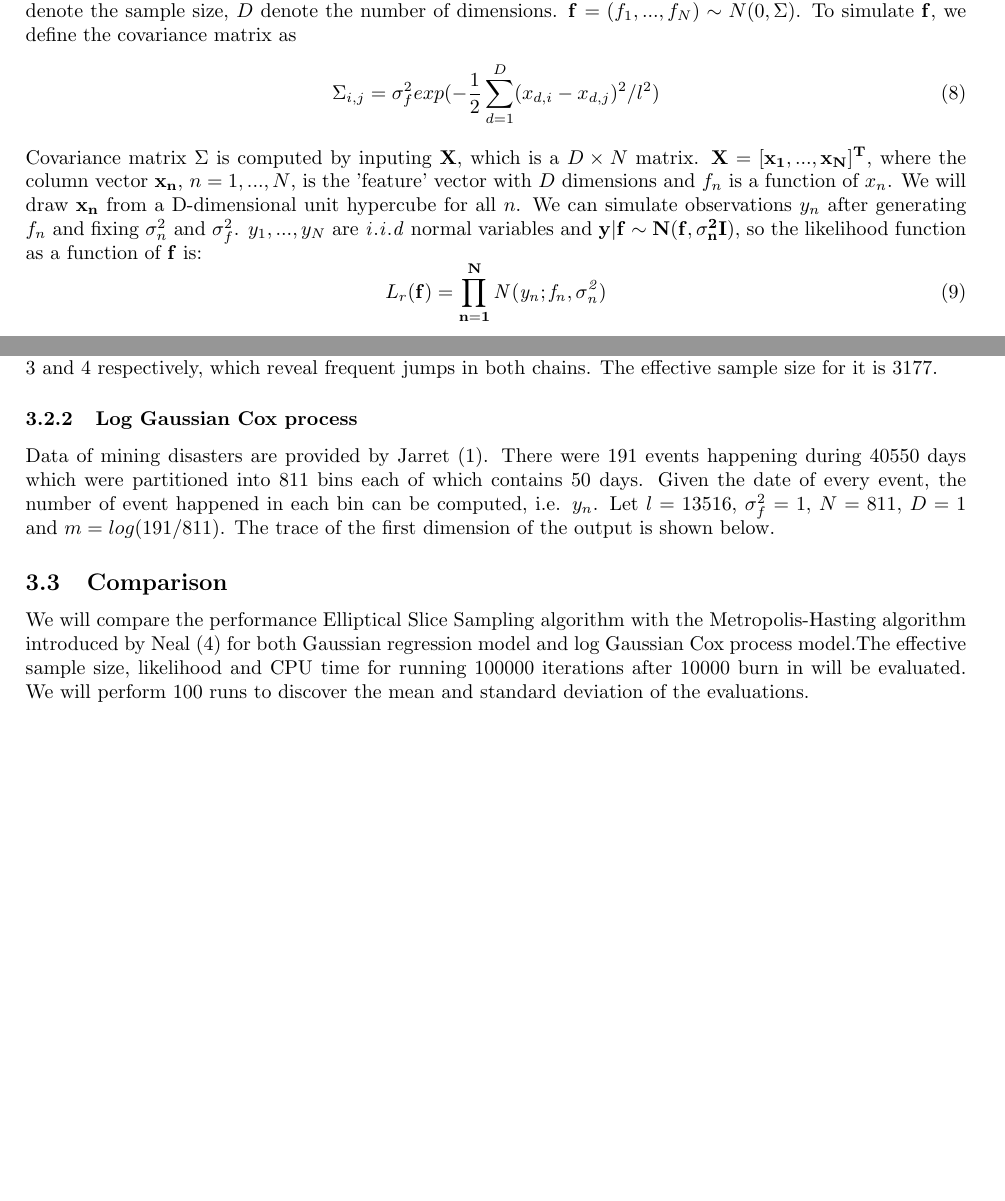
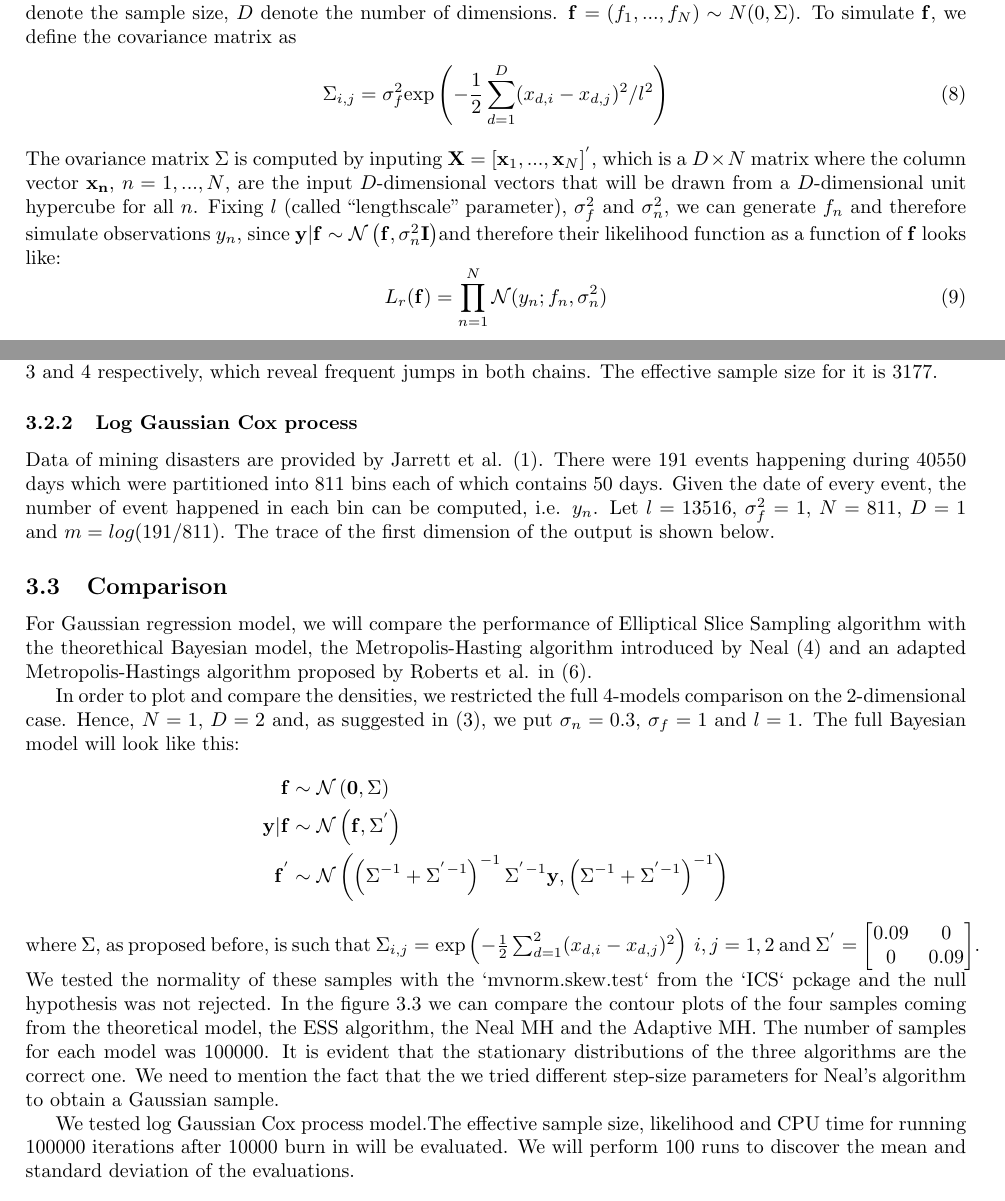
Before and after one commit to XuewenSTATS/EllipticalSliceSampling, a LaTeX paper (ESSpackage/vignettes/my_vignette.tex): two parts of pages 4 and 5 of 5 before the commit and two parts of pages 4 and 5 of 6 after it, joined at a grey line, cut so that both start at the same text, the shorter picture padded with empty space. The pictures show the PDF file ESSpackage/vignettes/my_vignette.pdf that the author committed with the source.

Commit message:
updating vignette with gaussian comparison

```diff
--- a/ESSpackage/vignettes/my_vignette.tex
+++ b/ESSpackage/vignettes/my_vignette.tex
@@ -157,12 +157,12 @@ In this section, we will validate the elliptical slice sampling algorithm on 2 m
 
 Observations $y_n$ are drawn from Normal distribution with mean $f_n$ and variance $\sigma_n^2$, for $n = 1,...,N$. Let $N$ denote the sample size, $D$ denote the number of dimensions. $\bf{f}$ $= (f_1,...,f_N) \sim{N(0,\Sigma)}$. To simulate $\bf{f}$, we define the covariance matrix as
 \begin{equation}
-\Sigma_{i,j} = \sigma_{f}^{2}exp(-\frac{1}{2}\sum_{d=1}^{D}(x_{d,i} - x_{d,j})^2/l^2)
+\Sigma_{i,j} = \sigma_{f}^{2}\text{exp}\left(-\frac{1}{2}\sum_{d=1}^{D}(x_{d,i} - x_{d,j})^2/l^2\right)
 \end{equation}
-Covariance matrix $\Sigma$ is computed by inputing $\bf{X}$, which is a $D\times{N}$ matrix. $\bf{X} = [x_1,...,x_N]^T$, where the column vector $\bf{x_n}$, $n = 1,...,N$, is the 'feature' vector with $D$ dimensions and $f_n$ is a function of $x_n$. We will draw $\bf{x_n}$ from a D-dimensional unit hypercube for all $n$.
-We can simulate observations $y_n$ after generating $f_n$ and fixing $\sigma_{n}^2$ and $\sigma_{f}^2$. $y_1,...,y_N$ are $\it{i.i.d}$ normal variables and $\bf{y|f} \sim{N(\bf{f},\sigma_n^2I)}$, so the likelihood function as a function of $\bf{f}$ is:
+The ovariance matrix $\Sigma$ is computed by inputing $\mathbf{X}=[\mathbf{x}_1,...,\mathbf{x}_N]^{'}$, which is a $D\times{N}$ matrix where the column vector $\bf{x}_n$, $n = 1,...,N$, are the input $D$-dimensional vectors that will be drawn from a $D$-dimensional unit hypercube for all $n$.
+Fixing $l$ (called ``lengthscale" parameter), $\sigma_{f}^2$ and $\sigma_{n}^2$, we can generate $f_n$ and therefore simulate observations $y_n$, since $\mathbf{y}|\mathbf{f}\sim\mathcal{N}\left(\mathbf{f},\sigma_n^2\mathbf{I}\right)$and therefore their likelihood function as a function of $\bf{f}$ looks like:
 \begin{equation}
-L_r(\bf{f}) = \prod_{n=1}^{N} \it{N(y_n;f_n,\sigma_n^2)}
+L_r(\mathbf{f}) = \prod_{n=1}^{N} \mathcal{N}(y_n;f_n,\sigma_n^2)
 \end{equation}
 
 
@@ -213,7 +213,7 @@ The traces of log-likelihoods and the first dimension of outputs for $D=1$ are s
 
 \subsubsection{Log Gaussian Cox process}
 
-Data of mining disasters are provided by Jarret \cite{Jarrett}. There were 191 events happening during 40550 days which were partitioned into 811 bins each of which contains 50 days. Given the date of every event, the number of event happened in each bin can be computed, i.e. $y_n$. Let $l=13516$, $\sigma_f^2 = 1$, $N = 811$, $D=1$ and $m=log(191/811)$. The trace of the first dimension of the output is shown below.
+Data of mining disasters are provided by Jarrett et al. \cite{Jarrett}. There were 191 events happening during 40550 days which were partitioned into 811 bins each of which contains 50 days. Given the date of every event, the number of event happened in each bin can be computed, i.e. $y_n$. Let $l=13516$, $\sigma_f^2 = 1$, $N = 811$, $D=1$ and $m=log(191/811)$. The trace of the first dimension of the output is shown below.
 %\begin{figure}[h!]
 %\centering
 %\includegraphics[width = 10cm]{figureminedata.pdf}
@@ -221,11 +221,31 @@ Data of mining disasters are provided by Jarret \cite{Jarrett}. There were 191 e
 %\end{figure}
 
 \subsection{Comparison}
-We will compare the performance Elliptical Slice Sampling algorithm with the Metropolis-Hasting algorithm introduced by Neal \cite{Neal}
-for both Gaussian regression model and log Gaussian Cox process model.The effective sample size, likelihood and CPU time for running 100000 iterations after 10000 burn in will be evaluated. We will perform 100 runs to discover the mean and standard deviation of the evaluations.
+For Gaussian regression model, we will compare the performance of Elliptical Slice Sampling algorithm with the theorethical Bayesian model, the Metropolis-Hasting algorithm introduced by Neal \cite{Neal} and an adapted Metropolis-Hastings algorithm proposed by Roberts et al. in \cite{Roberts}.
+
+In order to plot and compare the densities, we restricted the full $4$-models comparison on the $2$-dimensional case. Hence, $N=1$, $D=2$ and, as suggested in \cite{MAM}, we put $\sigma_n=0.3$, $\sigma_f=1$ and $l=1$.
+The full Bayesian model will look like this:
+\begin{align*}
+\mathbf{f}&\sim \mathcal{N}\left(\mathbf{0},\Sigma\right)\\
+\mathbf{y}|\mathbf{f}&\sim\mathcal{N}\left(\mathbf{f},\Sigma^{'}\right)\\
+\mathbf{f^'}&\sim\mathcal{N}\left(\left(\Sigma^{-1}+\Sigma^{'}^{-1}\right)^{-1}\Sigma^{'}^{-1}\mathbf{y},\left(\Sigma^{-1}+\Sigma^{'-1}\right)^{-1}\right)
+\end{align*}
+where $\Sigma$, as proposed before, is such that $\Sigma_{i,j}=\text{exp}\left(-\frac{1}{2}\sum_{d=1}^{2}(x_{d,i} - x_{d,j})^2\right)\,i,j=1,2$ and $\Sigma^{'}=\begin{bmatrix}0.09 & 0 \\ 0 & 0.09\end{bmatrix}$.
+We tested the normality of these samples with the `mvnorm.skew.test` from the `ICS` pckage and the null hypothesis was not rejected.
+In the figure \ref{comparison} we can compare the contour plots of the four samples coming from the theoretical model, the ESS algorithm, the Neal MH and the Adaptive MH. The number of samples for each model was $100000$. It is evident that the stationary distributions of the three algorithms are the correct one.
+\begin{figure}[h]\label{comparison}
+\centering
+\includegraphics[height=13cm,width = 15cm]{ComparisonGauss.pdf}
+\caption{Comparison of contour plots for Gaussian regression}
+\end{figure}
+We need to mention the fact that the we tried different step-size parameters for Neal's algorithm to obtain a Gaussian sample.
+
+
+We tested log Gaussian Cox process model.The effective sample size, likelihood and CPU time for running 100000 iterations after 10000 burn in will be evaluated. We will perform 100 runs to discover the mean and standard deviation of the evaluations.
 
 
 \begin{thebibliography}{12}
+
 
 \bibitem{Jarrett}
 	Jarrett, R. G.  (1979)
```
Also changed, not shown: ESSpackage/vignettes/my_vignette-concordance.tex (+1 -1 lines), ESSpackage/vignettes/3dplot.JPG (added), ESSpackage/vignettes/ComparisonGauss.pdf (added), ESSpackage/vignettes/my_vignette.pdf, ESSpackage/vignettes/my_vignette.tex (11 more changed lines), 5 other files.
